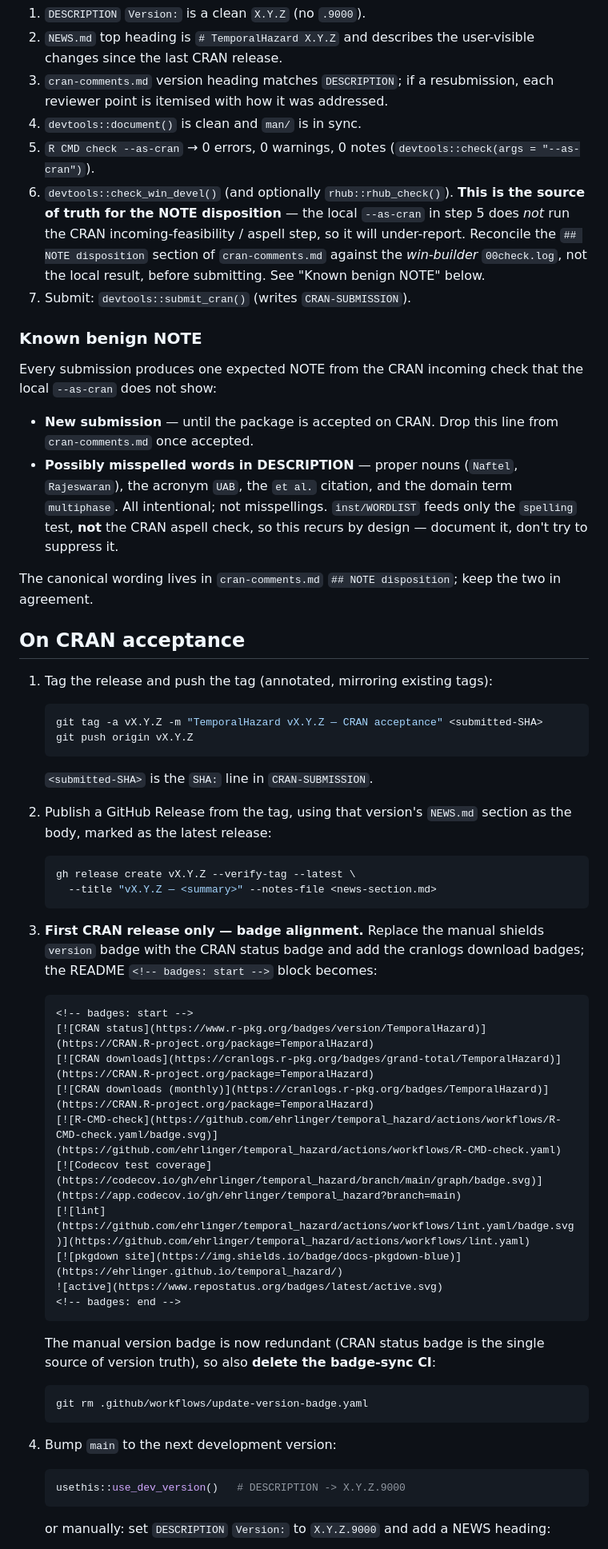
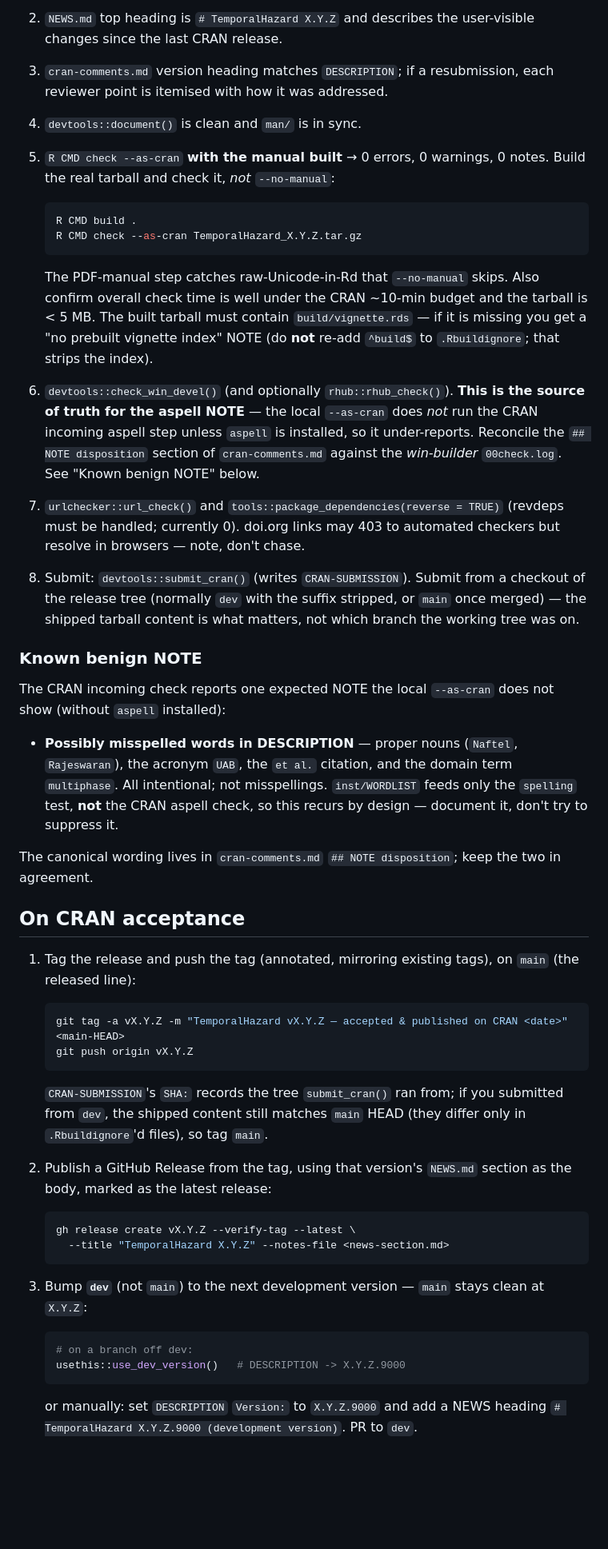
Before and after one commit to ehrlinger/temporal_hazard, a Markdown page: RELEASE.md, the part around one of its changes. Shown at 80% size. Drawn GitHub-style; blank space fills up the shorter version.

````diff
--- a/RELEASE.md
+++ b/RELEASE.md
@@ -72,24 +88,38 @@ dev (1.1.0.9000) accumulates
 3. `cran-comments.md` version heading matches `DESCRIPTION`; if a
    resubmission, each reviewer point is itemised with how it was addressed.
 4. `devtools::document()` is clean and `man/` is in sync.
-5. `R CMD check --as-cran` → 0 errors, 0 warnings, 0 notes
-   (`devtools::check(args = "--as-cran")`).
+5. `R CMD check --as-cran` **with the manual built** → 0 errors, 0 warnings,
+   0 notes. Build the real tarball and check it, *not* `--no-manual`:
+
+   ```sh
+   R CMD build .
+   R CMD check --as-cran TemporalHazard_X.Y.Z.tar.gz
+   ```
+
+   The PDF-manual step catches raw-Unicode-in-Rd that `--no-manual` skips. Also
+   confirm overall check time is well under the CRAN ~10-min budget and the
+   tarball is < 5 MB. The built tarball must contain `build/vignette.rds` — if
+   it is missing you get a "no prebuilt vignette index" NOTE (do **not** re-add
+   `^build$` to `.Rbuildignore`; that strips the index).
 6. `devtools::check_win_devel()` (and optionally `rhub::rhub_check()`).
-   **This is the source of truth for the NOTE disposition** — the local
-   `--as-cran` in step 5 does *not* run the CRAN incoming-feasibility /
-   aspell step, so it will under-report. Reconcile the
-   `## NOTE disposition` section of `cran-comments.md` against the
-   *win-builder* `00check.log`, not the local result, before submitting.
-   See "Known benign NOTE" below.
-7. Submit: `devtools::submit_cran()` (writes `CRAN-SUBMISSION`).
+   **This is the source of truth for the aspell NOTE** — the local `--as-cran`
+   does *not* run the CRAN incoming aspell step unless `aspell` is installed,
+   so it under-reports. Reconcile the `## NOTE disposition` section of
+   `cran-comments.md` against the *win-builder* `00check.log`. See "Known
+   benign NOTE" below.
+7. `urlchecker::url_check()` and `tools::package_dependencies(reverse = TRUE)`
+   (revdeps must be handled; currently 0). doi.org links may 403 to automated
+   checkers but resolve in browsers — note, don't chase.
+8. Submit: `devtools::submit_cran()` (writes `CRAN-SUBMISSION`). Submit from a
+   checkout of the release tree (normally `dev` with the suffix stripped, or
+   `main` once merged) — the shipped tarball content is what matters, not which
+   branch the working tree was on.
 
 ### Known benign NOTE
 
-Every submission produces one expected NOTE from the CRAN incoming check
-that the local `--as-cran` does not show:
+The CRAN incoming check reports one expected NOTE the local `--as-cran` does
+not show (without `aspell` installed):
 
-- **New submission** — until the package is accepted on CRAN. Drop this
-  line from `cran-comments.md` once accepted.
 - **Possibly misspelled words in DESCRIPTION** — proper nouns (`Naftel`,
   `Rajeswaran`), the acronym `UAB`, the `et al.` citation, and the domain
   term `multiphase`. All intentional; not misspellings. `inst/WORDLIST`
@@ -101,53 +131,34 @@ keep the two in agreement.
 
 ## On CRAN acceptance
 
-1. Tag the release and push the tag (annotated, mirroring existing tags):
+1. Tag the release and push the tag (annotated, mirroring existing tags), on
+   `main` (the released line):
 
    ```sh
-   git tag -a vX.Y.Z -m "TemporalHazard vX.Y.Z — CRAN acceptance" <submitted-SHA>
+   git tag -a vX.Y.Z -m "TemporalHazard vX.Y.Z — accepted & published on CRAN <date>" <main-HEAD>
    git push origin vX.Y.Z
    ```
 
-   `<submitted-SHA>` is the `SHA:` line in `CRAN-SUBMISSION`.
+   `CRAN-SUBMISSION`'s `SHA:` records the tree `submit_cran()` ran from; if you
+   submitted from `dev`, the shipped content still matches `main` HEAD (they
+   differ only in `.Rbuildignore`'d files), so tag `main`.
 
 2. Publish a GitHub Release from the tag, using that version's `NEWS.md`
    section as the body, marked as the latest release:
 
    ```sh
    gh release create vX.Y.Z --verify-tag --latest \
-     --title "vX.Y.Z — <summary>" --notes-file <news-section.md>
+     --title "TemporalHazard X.Y.Z" --notes-file <news-section.md>
    ```
 
-3. **First CRAN release only — badge alignment.** Replace the manual
-   shields `version` badge with the CRAN status badge and add the cranlogs
-   download badges; the README `<!-- badges: start -->` block becomes:
-
-   ```md
-   <!-- badges: start -->
-   [![CRAN status](https://www.r-pkg.org/badges/version/TemporalHazard)](https://CRAN.R-project.org/package=TemporalHazard)
-   [![CRAN downloads](https://cranlogs.r-pkg.org/badges/grand-total/TemporalHazard)](https://CRAN.R-project.org/package=TemporalHazard)
-   [![CRAN downloads (monthly)](https://cranlogs.r-pkg.org/badges/TemporalHazard)](https://CRAN.R-project.org/package=TemporalHazard)
-   [![R-CMD-check](https://github.com/ehrlinger/temporal_hazard/actions/workflows/R-CMD-check.yaml/badge.svg)](https://github.com/ehrlinger/temporal_hazard/actions/workflows/R-CMD-check.yaml)
-   [![Codecov test coverage](https://codecov.io/gh/ehrlinger/temporal_hazard/branch/main/graph/badge.svg)](https://app.codecov.io/gh/ehrlinger/temporal_hazard?branch=main)
-   [![lint](https://github.com/ehrlinger/temporal_hazard/actions/workflows/lint.yaml/badge.svg)](https://github.com/ehrlinger/temporal_hazard/actions/workflows/lint.yaml)
-   [![pkgdown site](https://img.shields.io/badge/docs-pkgdown-blue)](https://ehrlinger.github.io/temporal_hazard/)
-   ![active](https://www.repostatus.org/badges/latest/active.svg)
-   <!-- badges: end -->
-   ```
-
-   The manual version badge is now redundant (CRAN status badge is the
-   single source of version truth), so also **delete the badge-sync CI**:
-
-   ```sh
-   git rm .github/workflows/update-version-badge.yaml
-   ```
-
-4. Bump `main` to the next development version:
+3. Bump **`dev`** (not `main`) to the next development version — `main` stays
+   clean at `X.Y.Z`:
 
    ```r
+   # on a branch off dev:
    usethis::use_dev_version()   # DESCRIPTION -> X.Y.Z.9000
    ```
 
    or manually: set `DESCRIPTION` `Version:` to `X.Y.Z.9000` and add a NEWS
-   heading:
+   heading `# TemporalHazard X.Y.Z.9000 (development version)`. PR to `dev`.
 
````
Also changed, not shown: other parts of RELEASE.md (+72 -49 lines).
